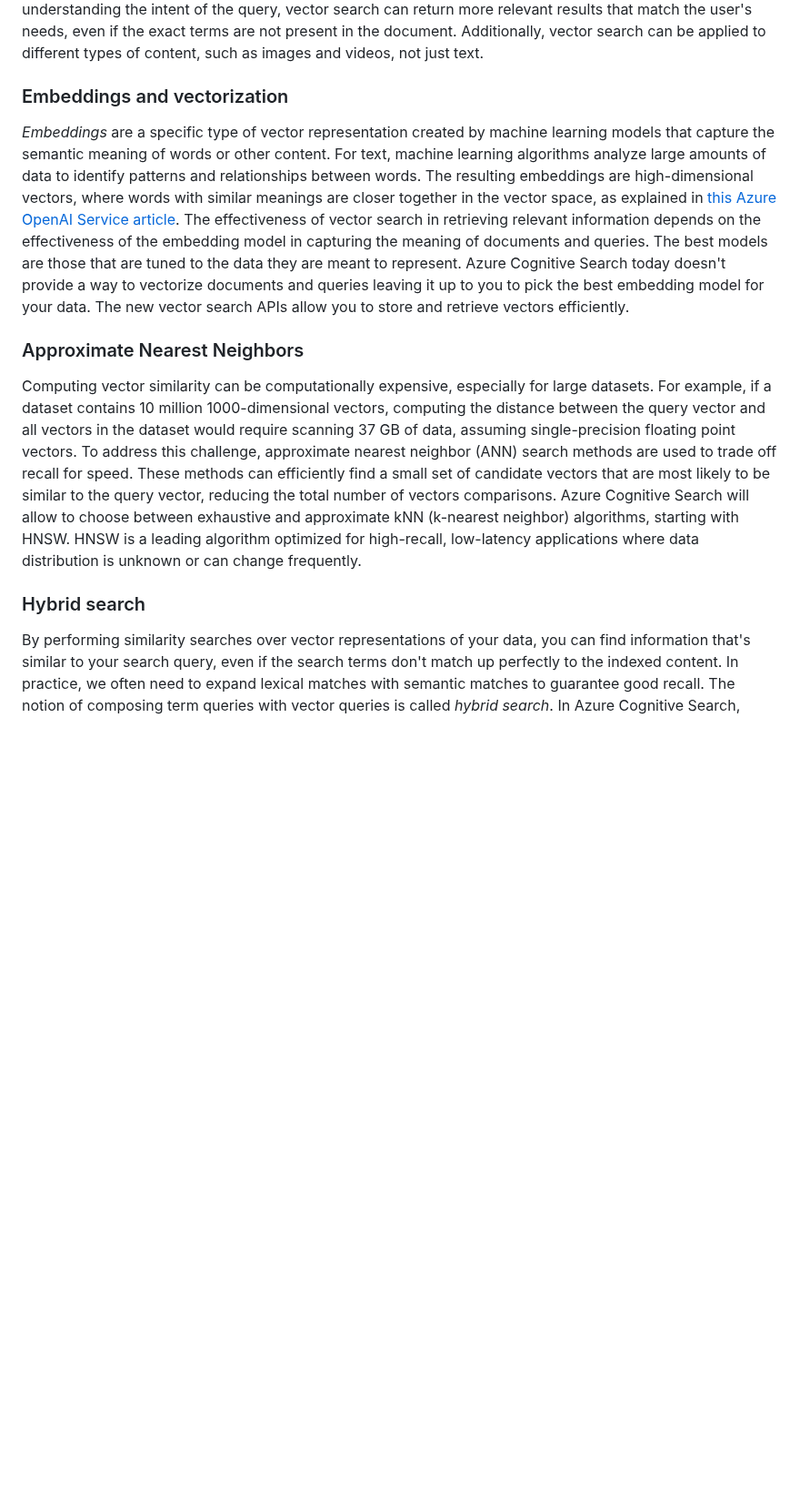
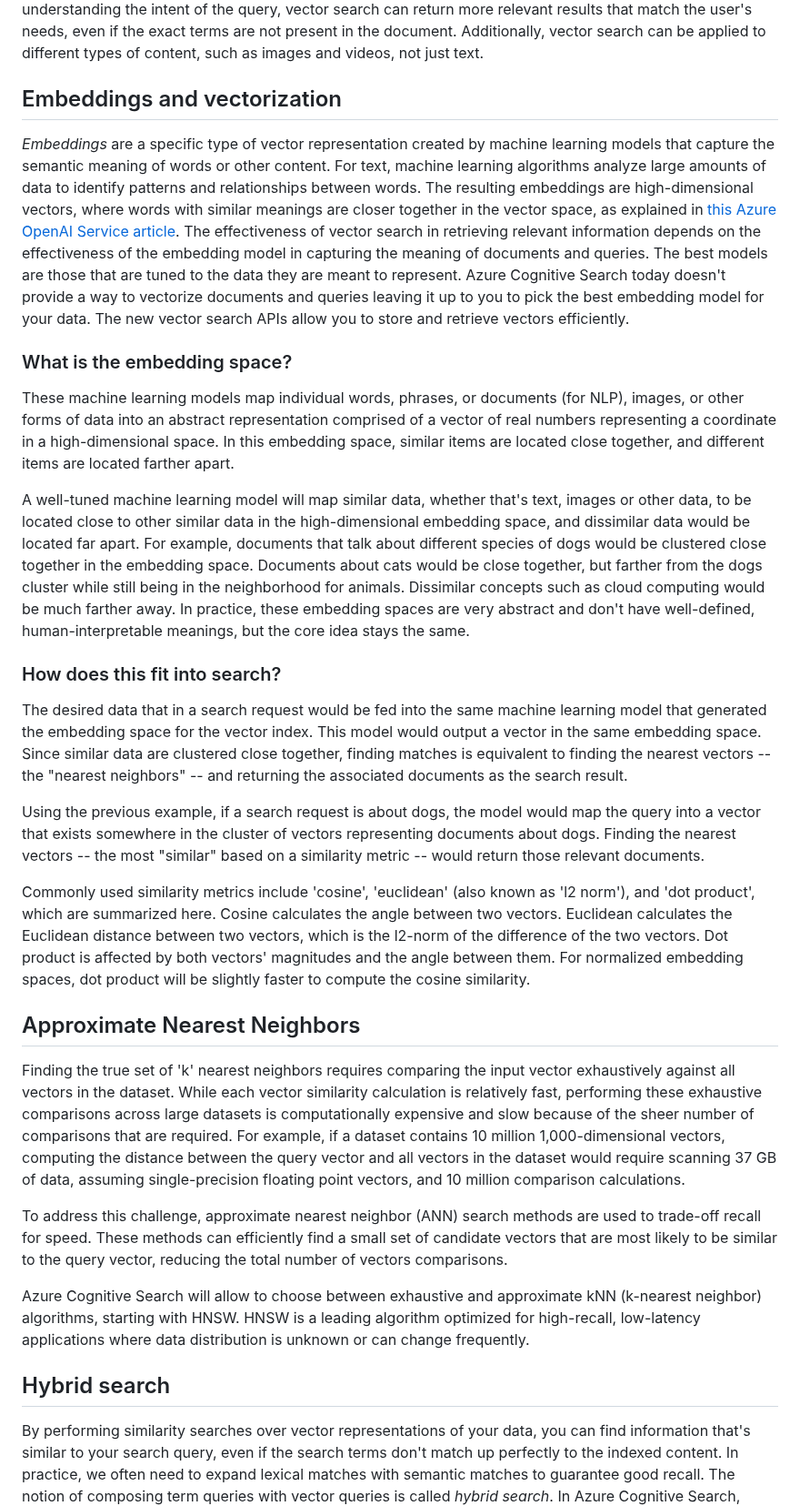
Before and after one commit to Azure/azure-search-vector-samples, a Markdown page: docs/vector-search-overview.md, the part around the change. Shown at 91% size. GitHub-like rendering; blank space fills up the shorter version.

```diff
--- a/docs/vector-search-overview.md
+++ b/docs/vector-search-overview.md
@@ -2,16 +2,33 @@
 
 Vector search is a method of information retrieval that aims to overcome the limitations of traditional keyword-based search. Rather than relying solely on lexical analysis and matching of individual query terms, vector search uses machine learning models to capture the meaning of words and phrases in context. This is done by representing documents and queries as vectors in a high-dimensional space, called an embedding. By understanding the intent of the query, vector search can return more relevant results that match the user's needs, even if the exact terms are not present in the document. Additionally, vector search can be applied to different types of content, such as images and videos, not just text.
 
-### Embeddings and vectorization
+## Embeddings and vectorization
 
 *Embeddings* are a specific type of vector representation created by machine learning models that capture the semantic meaning of words or other content. For text, machine learning algorithms analyze large amounts of data to identify patterns and relationships between words. The resulting embeddings are high-dimensional vectors, where words with similar meanings are closer together in the vector space, as explained in [this Azure OpenAI Service article](https://learn.microsoft.com/azure/cognitive-services/openai/concepts/understand-embeddings). The effectiveness of vector search in retrieving relevant information depends on the effectiveness of the embedding model in capturing the meaning of documents and queries. The best models are those that are tuned to the data they are meant to represent. Azure Cognitive Search today doesn't provide a way to vectorize documents and queries leaving it up to you to pick the best embedding model for your data. The new vector search APIs allow you to store and retrieve vectors efficiently.
 
-### Approximate Nearest Neighbors
+### What is the embedding space?
 
-Computing vector similarity can be computationally expensive, especially for large datasets. For example, if a dataset contains 10 million 1000-dimensional vectors, computing the distance between the query vector and all vectors in the dataset would require scanning 37 GB of data, assuming single-precision floating point vectors. To address this challenge, approximate nearest neighbor (ANN) search methods are used to trade off recall for speed. These methods can efficiently find a small set of candidate vectors that are most likely to be similar to the query vector, reducing the total number of vectors comparisons.
+These machine learning models map individual words, phrases, or documents (for NLP), images, or other forms of data into an abstract representation comprised of a vector of real numbers representing a coordinate in a high-dimensional space. In this embedding space, similar items are located close together, and different items are located farther apart.
+
+A well-tuned machine learning model will map similar data, whether that's text, images or other data, to be located close to other similar data in the high-dimensional embedding space, and dissimilar data would be located far apart. For example, documents that talk about different species of dogs would be clustered close together in the embedding space. Documents about cats would be close together, but farther from the dogs cluster while still being in the neighborhood for animals. Dissimilar concepts such as cloud computing would be much farther away. In practice, these embedding spaces are very abstract and don't have well-defined, human-interpretable meanings, but the core idea stays the same.
+
+### How does this fit into search?
+
+The desired data that in a search request would be fed into the same machine learning model that generated the embedding space for the vector index. This model would output a vector in the same embedding space. Since similar data are clustered close together, finding matches is equivalent to finding the nearest vectors -- the "nearest neighbors" -- and returning the associated documents as the search result.
+
+Using the previous example, if a search request is about dogs, the model would map the query into a vector that exists somewhere in the cluster of vectors representing documents about dogs. Finding the nearest vectors -- the most "similar" based on a similarity metric -- would return those relevant documents.
+
+Commonly used similarity metrics include 'cosine', 'euclidean' (also known as 'l2 norm'), and 'dot product', which are summarized here. Cosine calculates the angle between two vectors. Euclidean calculates the Euclidean distance between two vectors, which is the l2-norm of the difference of the two vectors. Dot product is affected by both vectors' magnitudes and the angle between them. For normalized embedding spaces, dot product will be slightly faster to compute the cosine similarity.
+
+## Approximate Nearest Neighbors
+
+Finding the true set of 'k' nearest neighbors requires comparing the input vector exhaustively against all vectors in the dataset. While each vector similarity calculation is relatively fast, performing these exhaustive comparisons across large datasets is computationally expensive and slow because of the sheer number of comparisons that are required. For example, if a dataset contains 10 million 1,000-dimensional vectors, computing the distance between the query vector and all vectors in the dataset would require scanning 37 GB of data, assuming single-precision floating point vectors, and 10 million comparison calculations.
+
+To address this challenge, approximate nearest neighbor (ANN) search methods are used to trade-off recall for speed. These methods can efficiently find a small set of candidate vectors that are most likely to be similar to the query vector, reducing the total number of vectors comparisons.
+
 Azure Cognitive Search will allow to choose between exhaustive and approximate kNN (k-nearest neighbor) algorithms, starting with HNSW. HNSW is a leading algorithm optimized for high-recall, low-latency applications where data distribution is unknown or can change frequently.
 
-### Hybrid search
+## Hybrid search
 
 By performing similarity searches over vector representations of your data, you can find information that's similar to your search query, even if the search terms don't match up perfectly to the indexed content. In practice, we often need to expand lexical matches with semantic matches to guarantee good recall. The notion of composing term queries with vector queries is called *hybrid search*.
 In Azure Cognitive Search, embeddings are indexed alongside textual and numerical fields allowing you to issue hybrid term and vector queries and take advantage of existing functionalities like filtering, faceting, sorting, scoring profiles, and [semantic search](https://learn.microsoft.com/en-us/azure/search/semantic-search-overview) in a single search request.
```
Also changed, not shown: README.md (+4 -4 lines), docs/vector-search-quickstart.md (+1 -1 lines).
